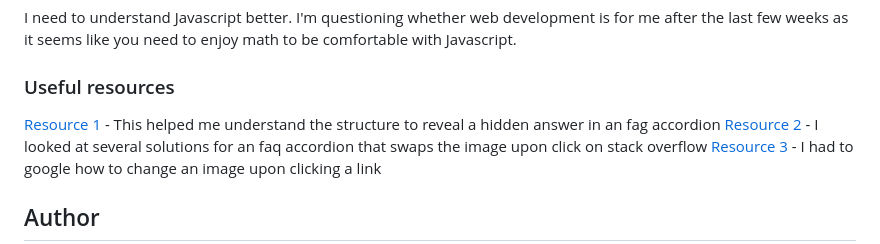
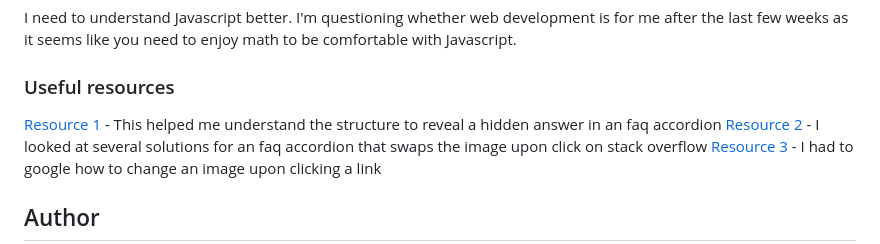
Before and after one commit to m-ozbat-vccs/faq-accordion-main, a Markdown page: README.md, the part around one of its changes. Drawn GitHub-style.

Commit message:
published site, updated readme

```diff
--- a/README.md
+++ b/README.md
@@ -63,7 +63,7 @@ Javascript makes no sense and I'm having a hard time understanding how to write
 I need to understand Javascript better. I'm questioning whether web development is for me after the last few weeks as it seems like you need to enjoy math to be comfortable with Javascript.
 
 ### Useful resources
-[Resource 1](https://www.w3schools.com/howto/howto_js_accordion.asp) - This helped me understand the structure to reveal a hidden answer in an fag accordion
+[Resource 1](https://www.w3schools.com/howto/howto_js_accordion.asp) - This helped me understand the structure to reveal a hidden answer in an faq accordion
 [Resource 2](https://stackoverflow.com/) - I looked at several solutions for an faq accordion that swaps the image upon click on stack overflow
 [Resource 3](https://www.google.com) - I had to google how to change an image upon clicking a link
 
```
Also changed, not shown: other parts of README.md (+1 -1 lines).
